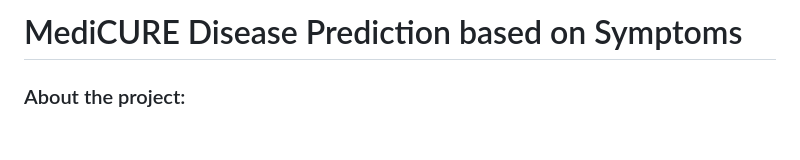
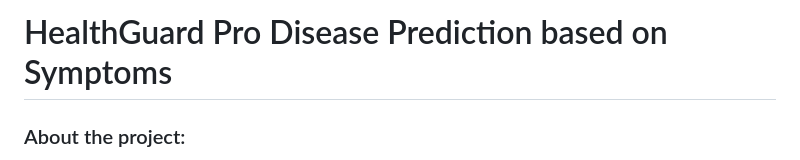
Before and after one commit to rashi2911/MediCURE-Disease-Prediction-based-on-Symptoms, a Markdown page: README.md, the part around the change. Drawn GitHub-style; blank space fills up the shorter version.

```diff
--- a/README.md
+++ b/README.md
@@ -1,4 +1,4 @@
-# MediCURE Disease Prediction based on Symptoms
+# HealthGuard Pro Disease Prediction based on Symptoms
 
 ### About the project:
 The accurate analysis of medical database benefits in early disease prediction, patient care, and community services is critical. This project proposes a web application for the users to identify the disease they have been infected with based on the symptoms they have been suffering with a given confidence score. It also includes the capability of recommending home remedies as a treatment for the disease that the user may be infected with.
```
